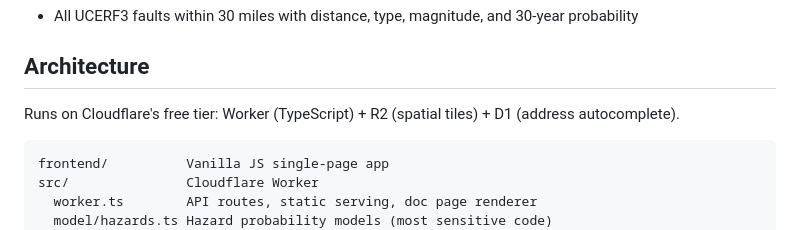
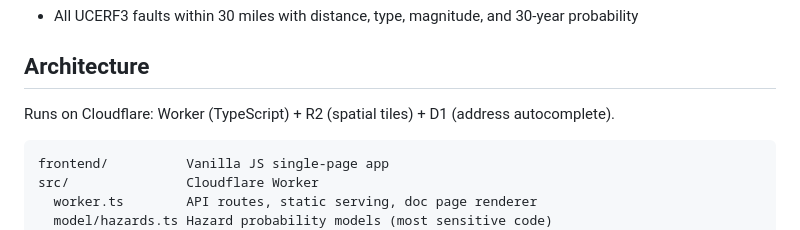
Before and after one commit to paulbaumgart/cahazards, a Markdown page: README.md, the part around one of its changes. Rendered like a GitHub page.

````diff
--- a/README.md
+++ b/README.md
@@ -27,7 +27,7 @@ Multi-hazard property risk reports for any California address. Combines public d
 
 ## Architecture
 
-Runs on Cloudflare's free tier: Worker (TypeScript) + R2 (spatial tiles) + D1 (address autocomplete).
+Runs on Cloudflare: Worker (TypeScript) + R2 (spatial tiles) + D1 (address autocomplete).
 
 ```
 frontend/          Vanilla JS single-page app
````
Also changed, not shown: other parts of README.md (+9 -9 lines).
